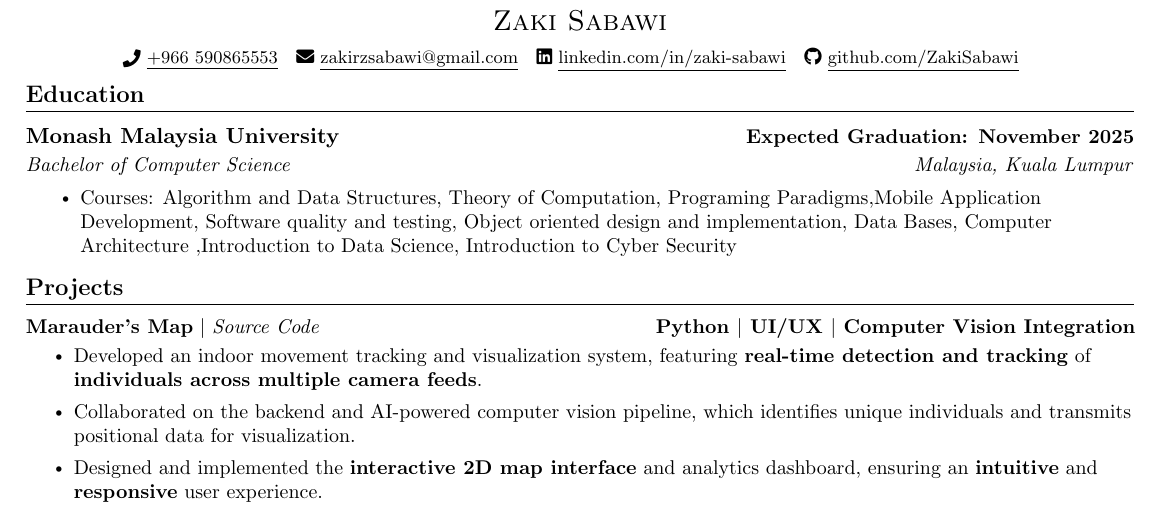
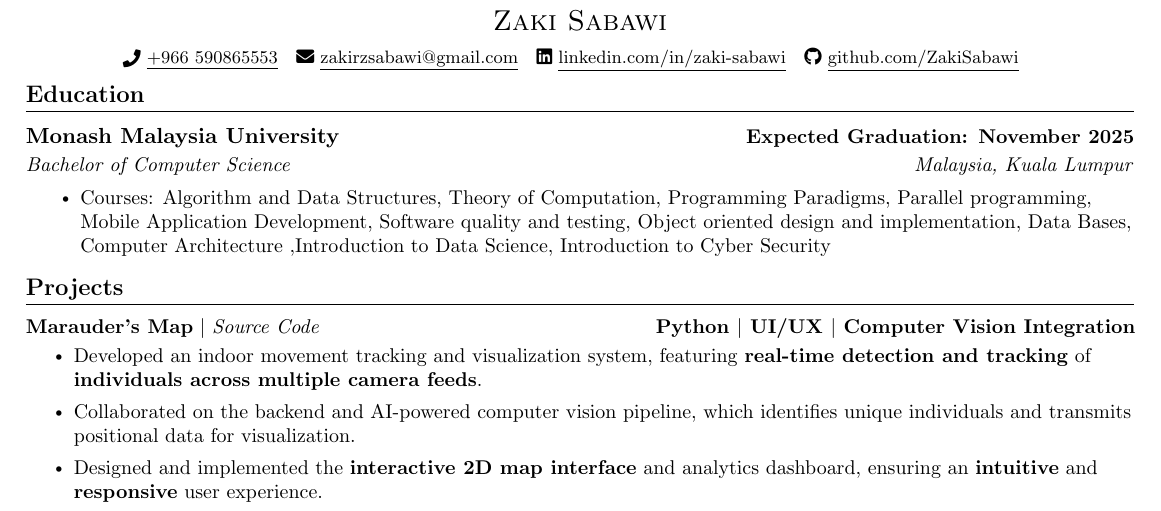
Before and after one commit to ZakiSabawi/LatexResume, a LaTeX CV (Resume.tex): part of page 1 of 2, cut so that both start at the same text. Compiled offline with pdfLaTeX.

Commit message:
Add files via upload

```diff
--- a/Resume.tex
+++ b/Resume.tex
@@ -113,7 +113,7 @@
       }{Malaysia, Kuala Lumpur}
   \resumeSubHeadingListEnd
     \resumeItemListStart
-        \resumeItem {Courses: Algorithm and Data Structures, Theory of Computation, Programing Paradigms,Mobile Application Development, Software quality and testing, Object oriented design and implementation, Data Bases, Computer Architecture ,Introduction to Data Science, Introduction to Cyber Security}
+        \resumeItem {Courses: Algorithm and Data Structures, Theory of Computation, Programming Paradigms, Parallel programming, Mobile Application Development, Software quality and testing, Object oriented design and implementation, Data Bases, Computer Architecture ,Introduction to Data Science, Introduction to Cyber Security}
     \resumeItemListEnd
     \vspace{-12pt}
 
```
Also changed, not shown: Resume.pdf.
